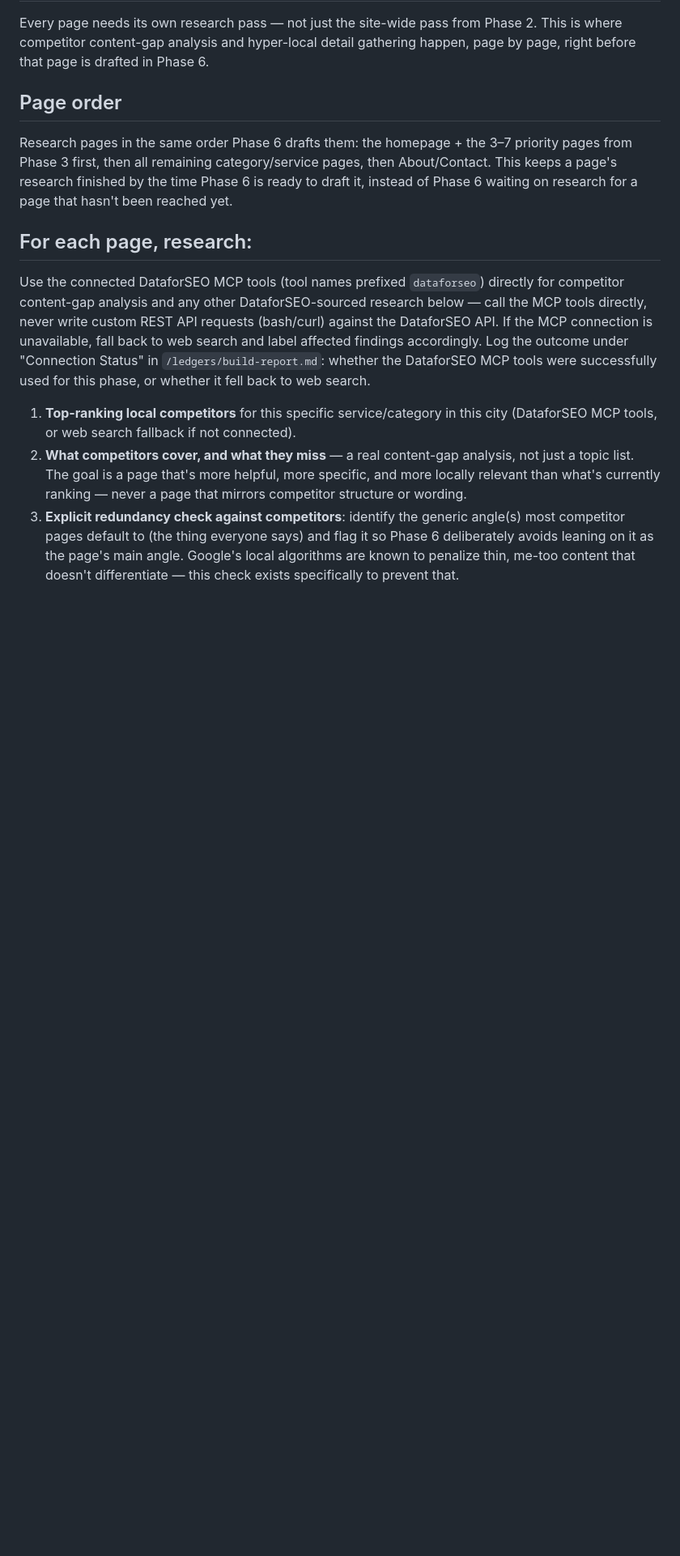
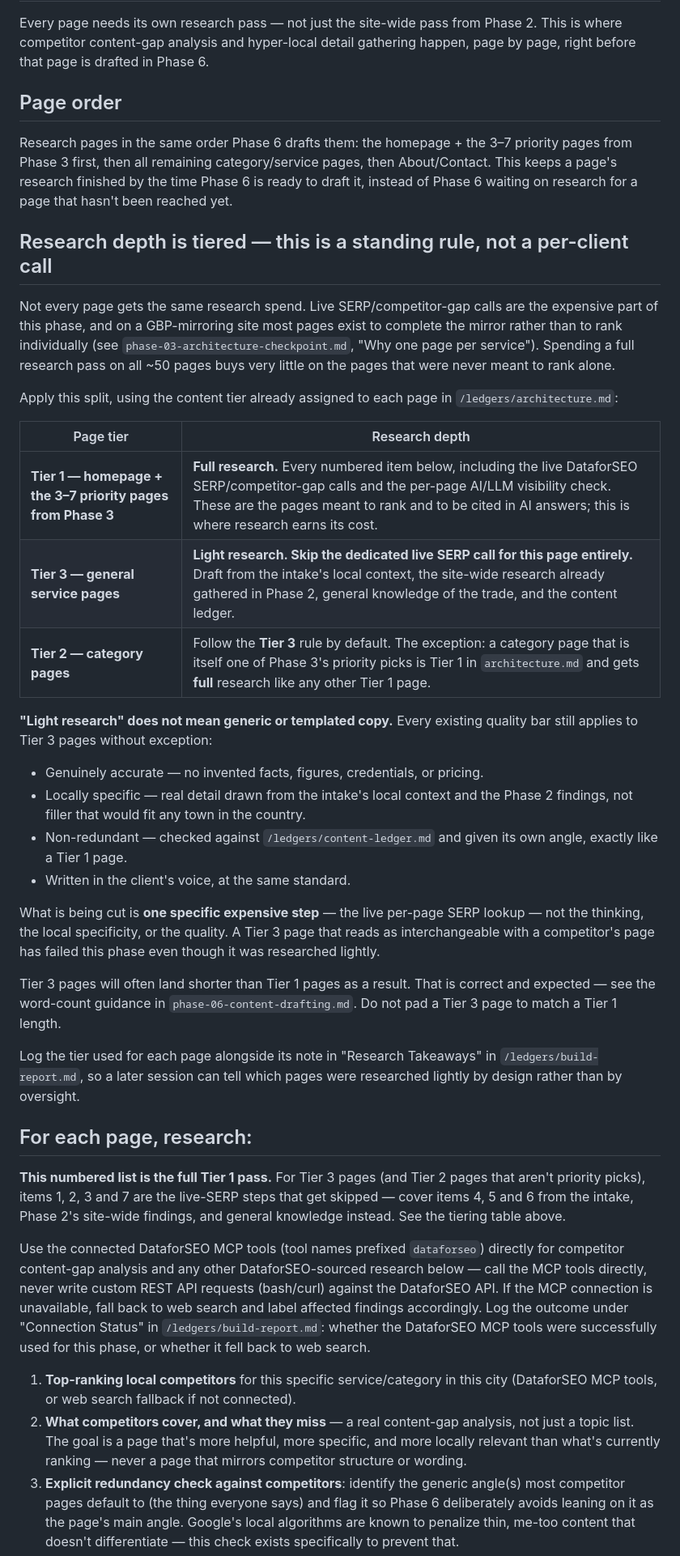
Before and after one commit to Service-Harvest/petes-plumbing-v2, a Markdown page: pipeline/phase-05-per-page-research.md, the part around the change. Shown at 81% size. Drawn GitHub-style; blank space fills up the shorter version.

Commit message:
Template fix: formalize two-tier research depth in Phase 5/6
Phase 5 now defines research depth as a standing rule rather than a
per-client judgment call:
- Tier 1 (homepage + Phase 3 priority picks): full SERP/competitor-gap
  and per-page AI-visibility research.
- Tier 3 (general service pages): skip the live per-page SERP call;
  draft from intake local context, Phase 2 site-wide findings, and
  general knowledge.
- Tier 2 (category pages): follow Tier 3 by default, unless the category
  is itself a priority pick, in which case Tier 1 applies.

Phase 6 word-count guidance updated to match, so shorter Tier 3 pages
read as the intended outcome rather than a shortfall to pad out.

Both files explicitly state that lighter research is never licence for
generic copy — accuracy, local specificity, content-ledger checks, and
voice all still apply.

Synced to pipeline-template/ and verified matching.

Co-Authored-By: Claude Opus 4.8 <noreply@anthropic.com>

```diff
--- a/pipeline/phase-05-per-page-research.md
+++ b/pipeline/phase-05-per-page-research.md
@@ -12,7 +12,53 @@ pages, then About/Contact. This keeps a page's research finished by the
 time Phase 6 is ready to draft it, instead of Phase 6 waiting on research
 for a page that hasn't been reached yet.
 
+## Research depth is tiered — this is a standing rule, not a per-client call
+
+Not every page gets the same research spend. Live SERP/competitor-gap calls are
+the expensive part of this phase, and on a GBP-mirroring site most pages exist to
+complete the mirror rather than to rank individually (see
+`phase-03-architecture-checkpoint.md`, "Why one page per service"). Spending a
+full research pass on all ~50 pages buys very little on the pages that were never
+meant to rank alone.
+
+Apply this split, using the content tier already assigned to each page in
+`/ledgers/architecture.md`:
+
+| Page tier | Research depth |
+|---|---|
+| **Tier 1 — homepage + the 3–7 priority pages from Phase 3** | **Full research.** Every numbered item below, including the live DataforSEO SERP/competitor-gap calls and the per-page AI/LLM visibility check. These are the pages meant to rank and to be cited in AI answers; this is where research earns its cost. |
+| **Tier 3 — general service pages** | **Light research. Skip the dedicated live SERP call for this page entirely.** Draft from the intake's local context, the site-wide research already gathered in Phase 2, general knowledge of the trade, and the content ledger. |
+| **Tier 2 — category pages** | Follow the **Tier 3** rule by default. The exception: a category page that is itself one of Phase 3's priority picks is Tier 1 in `architecture.md` and gets **full** research like any other Tier 1 page. |
+
+**"Light research" does not mean generic or templated copy.** Every existing
+quality bar still applies to Tier 3 pages without exception:
+
+- Genuinely accurate — no invented facts, figures, credentials, or pricing.
+- Locally specific — real detail drawn from the intake's local context and the
+  Phase 2 findings, not filler that would fit any town in the country.
+- Non-redundant — checked against `/ledgers/content-ledger.md` and given its own
+  angle, exactly like a Tier 1 page.
+- Written in the client's voice, at the same standard.
+
+What is being cut is **one specific expensive step** — the live per-page SERP
+lookup — not the thinking, the local specificity, or the quality. A Tier 3 page
+that reads as interchangeable with a competitor's page has failed this phase even
+though it was researched lightly.
+
+Tier 3 pages will often land shorter than Tier 1 pages as a result. That is
+correct and expected — see the word-count guidance in
+`phase-06-content-drafting.md`. Do not pad a Tier 3 page to match a Tier 1 length.
+
+Log the tier used for each page alongside its note in "Research Takeaways" in
+`/ledgers/build-report.md`, so a later session can tell which pages were
+researched lightly by design rather than by oversight.
+
 ## For each page, research:
+
+**This numbered list is the full Tier 1 pass.** For Tier 3 pages (and Tier 2
+pages that aren't priority picks), items 1, 2, 3 and 7 are the live-SERP steps
+that get skipped — cover items 4, 5 and 6 from the intake, Phase 2's site-wide
+findings, and general knowledge instead. See the tiering table above.
 
 Use the connected DataforSEO MCP tools (tool names prefixed `dataforseo`)
 directly for competitor content-gap analysis and any other DataforSEO-sourced
```
Also changed, not shown: pipeline/phase-06-content-drafting.md (+16 -0 lines).
